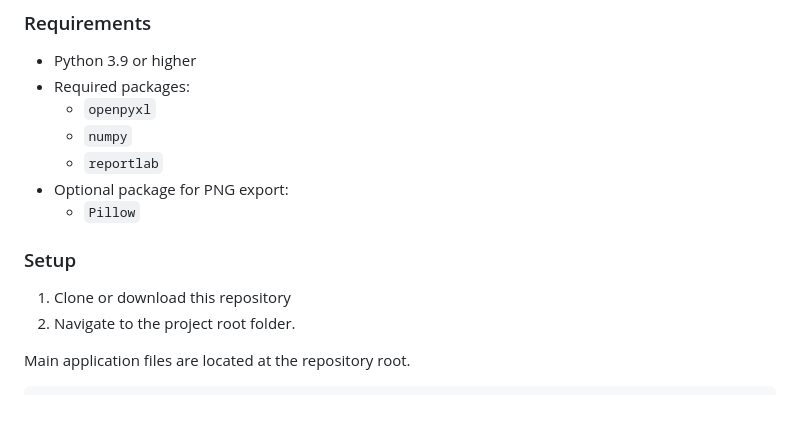
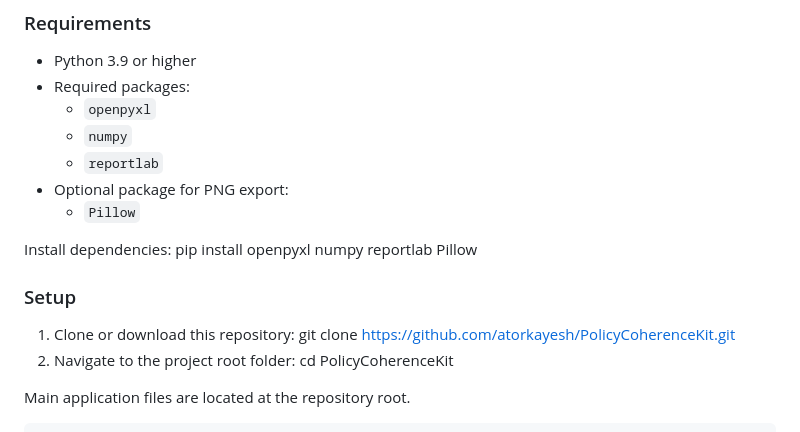
Before and after one commit to atorkayesh/PolicyCoherenceKit, a Markdown page: README.md, the part around the change. Rendered like a GitHub page; blank space fills up the shorter version.

Commit message:
Revise installation and setup instructions in README
Updated installation instructions and setup steps in README.

```diff
--- a/README.md
+++ b/README.md
@@ -86,10 +86,12 @@ Policy Coherence Kit allows researchers and policy professionals to:
 - Optional package for PNG export:
   - `Pillow`
 
+Install dependencies: pip install openpyxl numpy reportlab Pillow
+
 ### Setup
 
-1. Clone or download this repository
-2. Navigate to the project root folder.
+1. Clone or download this repository: git clone https://github.com/atorkayesh/PolicyCoherenceKit.git
+2. Navigate to the project root folder: cd PolicyCoherenceKit
 
 Main application files are located at the repository root.
 
```
